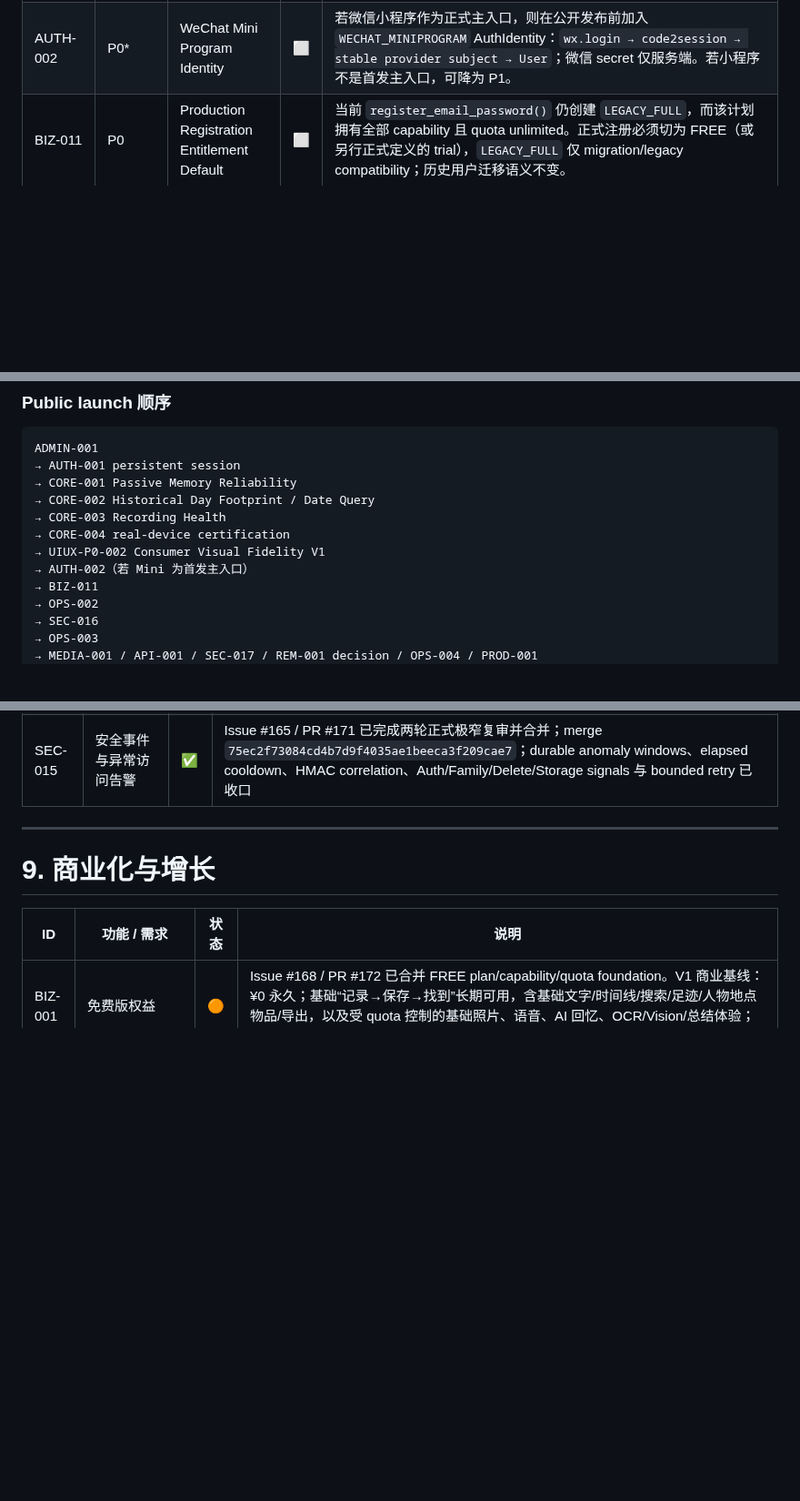
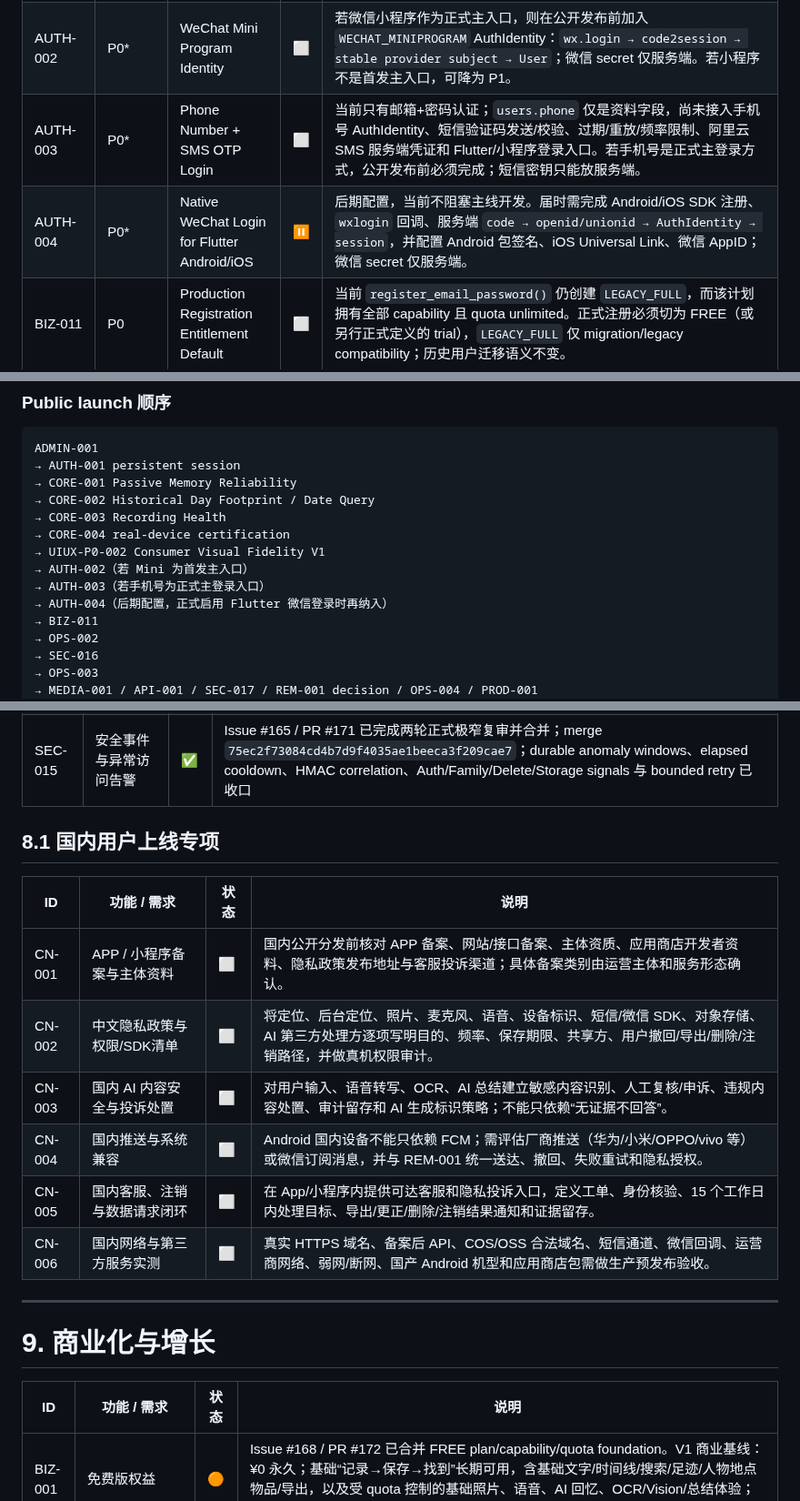
Before and after one commit to cfhlwl/jiyidashi, a Markdown page: docs/DEVELOPMENT_PROGRESS.md, 3 parts joined by grey strips. Shown at 91% size. Rendered like a GitHub page; blank space fills up the shorter version.

Commit message:
docs: track China launch readiness gaps

```diff
--- a/docs/DEVELOPMENT_PROGRESS.md
+++ b/docs/DEVELOPMENT_PROGRESS.md
@@ -380,6 +380,8 @@ OPS-002 不以“5000/10000 DAU”作为单一启动条件；正式规模化判
 | --- | --- | --- | --- | --- |
 | AUTH-001 | P0 | Public Auth & Persistent Session Hardening | ✅ | Issue #182 / PR #183 已完成正式安全审查并合并；merge `d20617973499c2a04cede58016999f31d331bdfc`。durable server session、15 分钟短 JWT、opaque refresh rotation/replay revoke、logout/logout-all/revoke、邮箱验证/密码恢复、Keychain/Keystore secure persistence、cold-start server-authoritative restore、并发 refresh exactly-one-success 与 stale-refresh/logout/account-switch 竞态均已收口。 |
 | AUTH-002 | P0* | WeChat Mini Program Identity | ⬜ | 若微信小程序作为正式主入口，则在公开发布前加入 `WECHAT_MINIPROGRAM` AuthIdentity：`wx.login → code2session → stable provider subject → User`；微信 secret 仅服务端。若小程序不是首发主入口，可降为 P1。 |
+| AUTH-003 | P0* | Phone Number + SMS OTP Login | ⬜ | 当前只有邮箱+密码认证；`users.phone` 仅是资料字段，尚未接入手机号 AuthIdentity、短信验证码发送/校验、过期/重放/频率限制、阿里云 SMS 服务端凭证和 Flutter/小程序登录入口。若手机号是正式主登录方式，公开发布前必须完成；短信密钥只能放服务端。 |
+| AUTH-004 | P0* | Native WeChat Login for Flutter Android/iOS | ⏸ | 后期配置，当前不阻塞主线开发。届时需完成 Android/iOS SDK 注册、`wxlogin` 回调、服务端 `code → openid/unionid → AuthIdentity → session`，并配置 Android 包签名、iOS Universal Link、微信 AppID；微信 secret 仅服务端。 |
 | BIZ-011 | P0 | Production Registration Entitlement Default | ⬜ | 当前 `register_email_password()` 仍创建 `LEGACY_FULL`，而该计划拥有全部 capability 且 quota unlimited。正式注册必须切为 FREE（或另行正式定义的 trial），`LEGACY_FULL` 仅 migration/legacy compatibility；历史用户迁移语义不变。 |
 | OPS-002 | P0 | Durable Job & Maintenance Worker Foundation V1 | ⬜ | PostgreSQL-backed durable job/lease 优先；服务端自动推进 deletion/maintenance，并逐步异步化长耗时 AI。客户端只能发起/查询状态，不再承担服务端任务推进责任。 |
 | SEC-016 | P0 | Authenticated API Abuse & Provider Concurrency Guard | ⬜ | 在现有 Auth rate limit 之外增加 authenticated user/IP/route-class 限流；高成本 OCR/Vision/Summary/RAG/Export 独立门禁；增加跨 Uvicorn worker 的 per-user/global provider concurrency；登录增加全局 Argon2 并发边界并与 edge/WAF + per-IP 组合，禁止通过降低 Argon2 安全参数解决。 |
@@ -408,6 +410,8 @@ ADMIN-001
 → CORE-004 real-device certification
 → UIUX-P0-002 Consumer Visual Fidelity V1
 → AUTH-002（若 Mini 为首发主入口）
+→ AUTH-003（若手机号为正式主登录入口）
+→ AUTH-004（后期配置，正式启用 Flutter 微信登录时再纳入）
 → BIZ-011
 → OPS-002
 → SEC-016
@@ -584,6 +588,17 @@ User Correction Rate
 | SEC-013 | AI 推断显式标记 | ✅ | Issue #166 / PR #174 已完成两轮正式极窄复审并合并；merge `7ae43003f817932e38c7d9ef07ea9ce2b67eeee5`；deterministic Query 明确不标 AI，四态 contract 用于 Trusted Summary 与后续真实 AI surfaces |
 | SEC-014 | 敏感操作二次确认 | ✅ | Issue #167 / PR #179 已完成两轮正式 security review 并合并；merge `2080174f0b0fed4181efe467897f3f64a62450f5`；Account Delete 全事务 session binding、Family/Emergency stale publish suppression、Location fresh privacy/native authority、跨端 second-confirm/single-flight/idempotency 已收口 |
 | SEC-015 | 安全事件与异常访问告警 | ✅ | Issue #165 / PR #171 已完成两轮正式极窄复审并合并；merge `75ec2f73084cd4b7d9f4035ae1beeca3f209cae7`；durable anomaly windows、elapsed cooldown、HMAC correlation、Auth/Family/Delete/Storage signals 与 bounded retry 已收口 |
+
+## 8.1 国内用户上线专项
+
+| ID | 功能 / 需求 | 状态 | 说明 |
+| --- | --- | --- | --- |
+| CN-001 | APP / 小程序备案与主体资料 | ⬜ | 国内公开分发前核对 APP 备案、网站/接口备案、主体资质、应用商店开发者资料、隐私政策发布地址与客服投诉渠道；具体备案类别由运营主体和服务形态确认。 |
+| CN-002 | 中文隐私政策与权限/SDK清单 | ⬜ | 将定位、后台定位、照片、麦克风、语音、设备标识、短信/微信 SDK、对象存储、AI 第三方处理方逐项写明目的、频率、保存期限、共享方、用户撤回/导出/删除/注销路径，并做真机权限审计。 |
+| CN-003 | 国内 AI 内容安全与投诉处置 | ⬜ | 对用户输入、语音转写、OCR、AI 总结建立敏感内容识别、人工复核/申诉、违规内容处置、审计留存和 AI 生成标识策略；不能只依赖“无证据不回答”。 |
+| CN-004 | 国内推送与系统兼容 | ⬜ | Android 国内设备不能只依赖 FCM；需评估厂商推送（华为/小米/OPPO/vivo 等）或微信订阅消息，并与 REM-001 统一送达、撤回、失败重试和隐私授权。 |
+| CN-005 | 国内客服、注销与数据请求闭环 | ⬜ | 在 App/小程序内提供可达客服和隐私投诉入口，定义工单、身份核验、15 个工作日内处理目标、导出/更正/删除/注销结果通知和证据留存。 |
+| CN-006 | 国内网络与第三方服务实测 | ⬜ | 真实 HTTPS 域名、备案后 API、COS/OSS 合法域名、短信通道、微信回调、运营商网络、弱网/断网、国产 Android 机型和应用商店包需做生产预发布验收。 |
 
 ---
 
```
